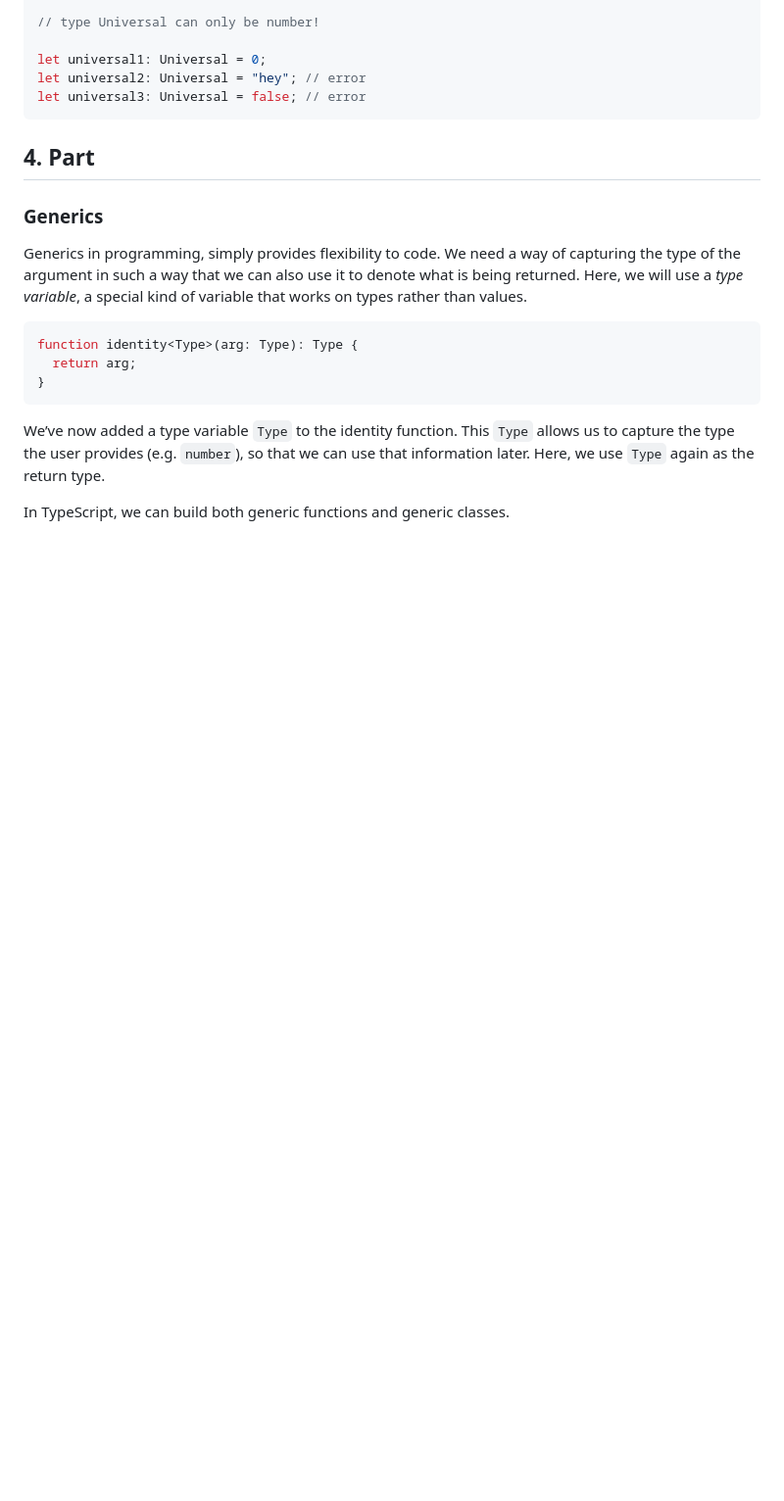
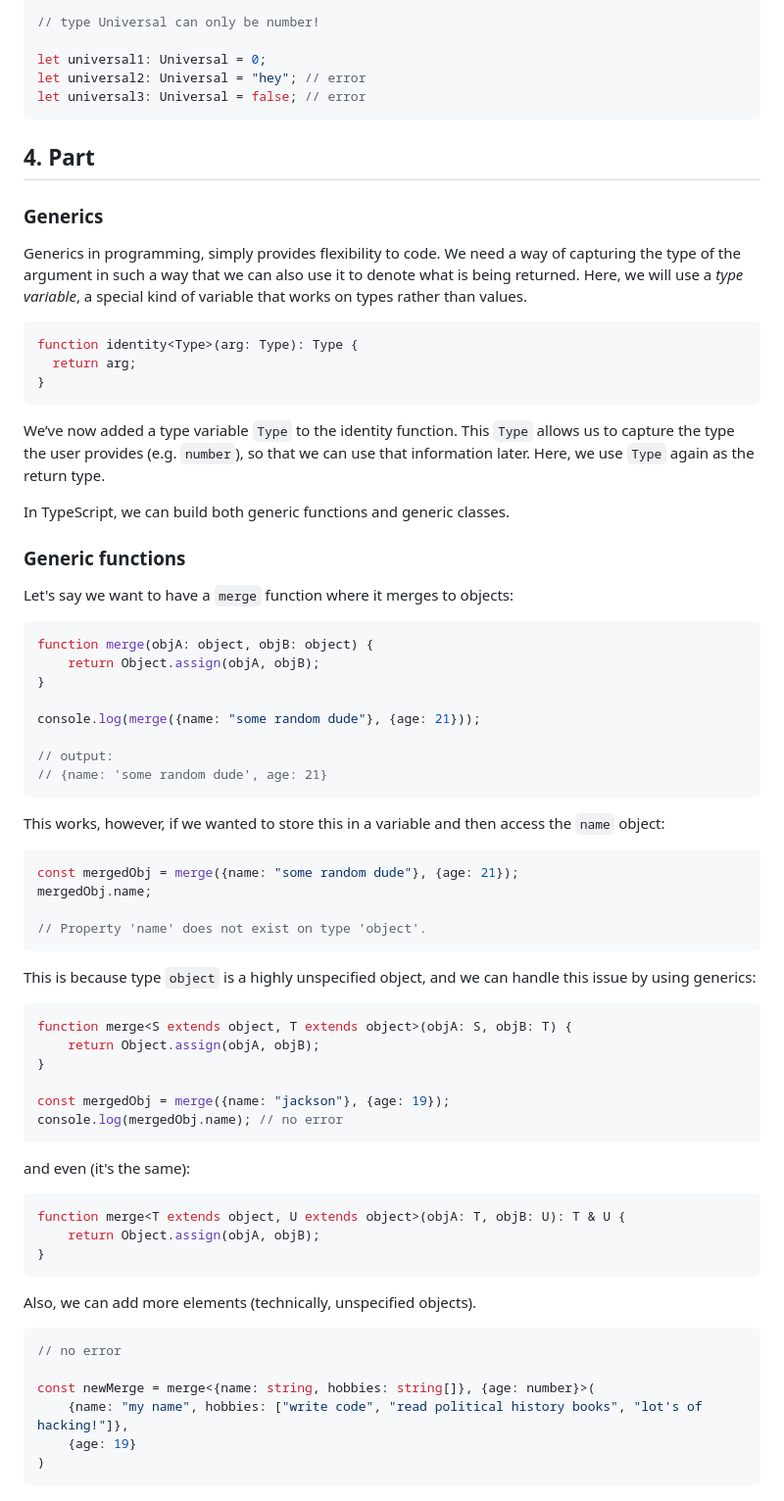
Before and after one commit to 999-juiceWRLD/tsc-typescript, a Markdown page: README.md, the part around the change. Shown: that part at 98% size. Drawn GitHub-style; blank space fills up the shorter version.

Commit message:
add generic functions

````diff
--- a/README.md
+++ b/README.md
@@ -548,3 +548,57 @@ function identity<Type>(arg: Type): Type {
 We’ve now added a type variable `Type` to the identity function. This `Type` allows us to capture the type the user provides (e.g. `number`), so that we can use that information later. Here, we use `Type` again as the return type.
 
 In TypeScript, we can build both generic functions and generic classes.
+
+### Generic functions
+
+Let's say we want to have a `merge` function where it merges to objects:
+
+```typescript
+function merge(objA: object, objB: object) {
+    return Object.assign(objA, objB);
+}
+
+console.log(merge({name: "some random dude"}, {age: 21}));
+
+// output:
+// {name: 'some random dude', age: 21}
+```
+
+This works, however, if we wanted to store this in a variable and then access the `name` object:
+
+```typescript
+const mergedObj = merge({name: "some random dude"}, {age: 21});
+mergedObj.name;
+
+// Property 'name' does not exist on type 'object'.
+```
+
+This is because type `object` is a highly unspecified object, and we can handle this issue by using generics:
+
+```typescript
+function merge<S extends object, T extends object>(objA: S, objB: T) {
+    return Object.assign(objA, objB);
+}
+
+const mergedObj = merge({name: "jackson"}, {age: 19});
+console.log(mergedObj.name); // no error
+```
+
+and even (it's the same):
+
+```typescript
+function merge<T extends object, U extends object>(objA: T, objB: U): T & U {
+    return Object.assign(objA, objB);
+}
+```
+
+Also, we can add more elements (technically, unspecified objects).
+
+```typescript
+// no error
+
+const newMerge = merge<{name: string, hobbies: string[]}, {age: number}>(
+    {name: "my name", hobbies: ["write code", "read political history books", "lot's of hacking!"]},
+    {age: 19}
+)
+```
````
